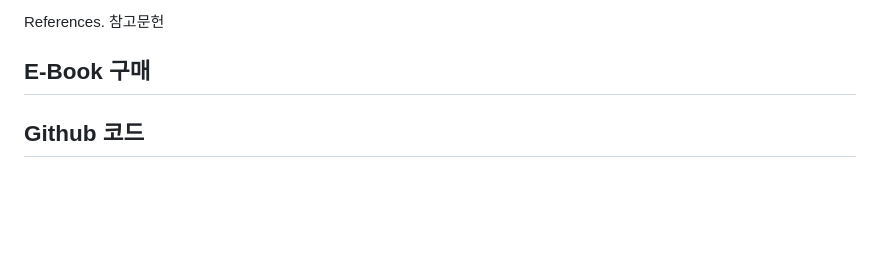
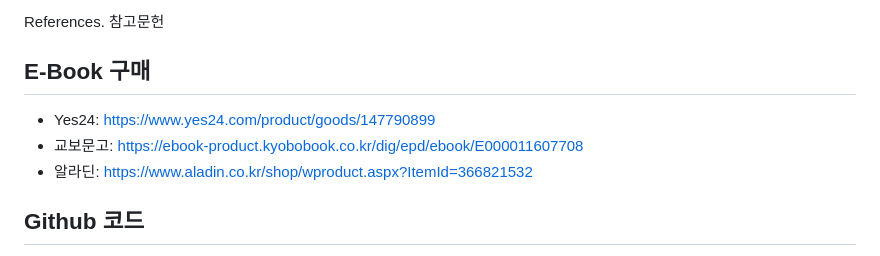
Before and after one commit to no-wave/llm-master-openai-cookbook, a Markdown page: README.md, the part around the change printed below. Rendered like a GitHub page; blank space fills up the shorter version.

```diff
--- a/README.md
+++ b/README.md
@@ -52,7 +54,9 @@ Table of Contents
 References. 참고문헌
 
 ## E-Book 구매
-
+- Yes24: https://www.yes24.com/product/goods/147790899
+- 교보문고: https://ebook-product.kyobobook.co.kr/dig/epd/ebook/E000011607708
+- 알라딘: https://www.aladin.co.kr/shop/wproduct.aspx?ItemId=366821532
 
 ## Github 코드
 
```
Also changed, not shown: other parts of README.md (+2 -0 lines).
